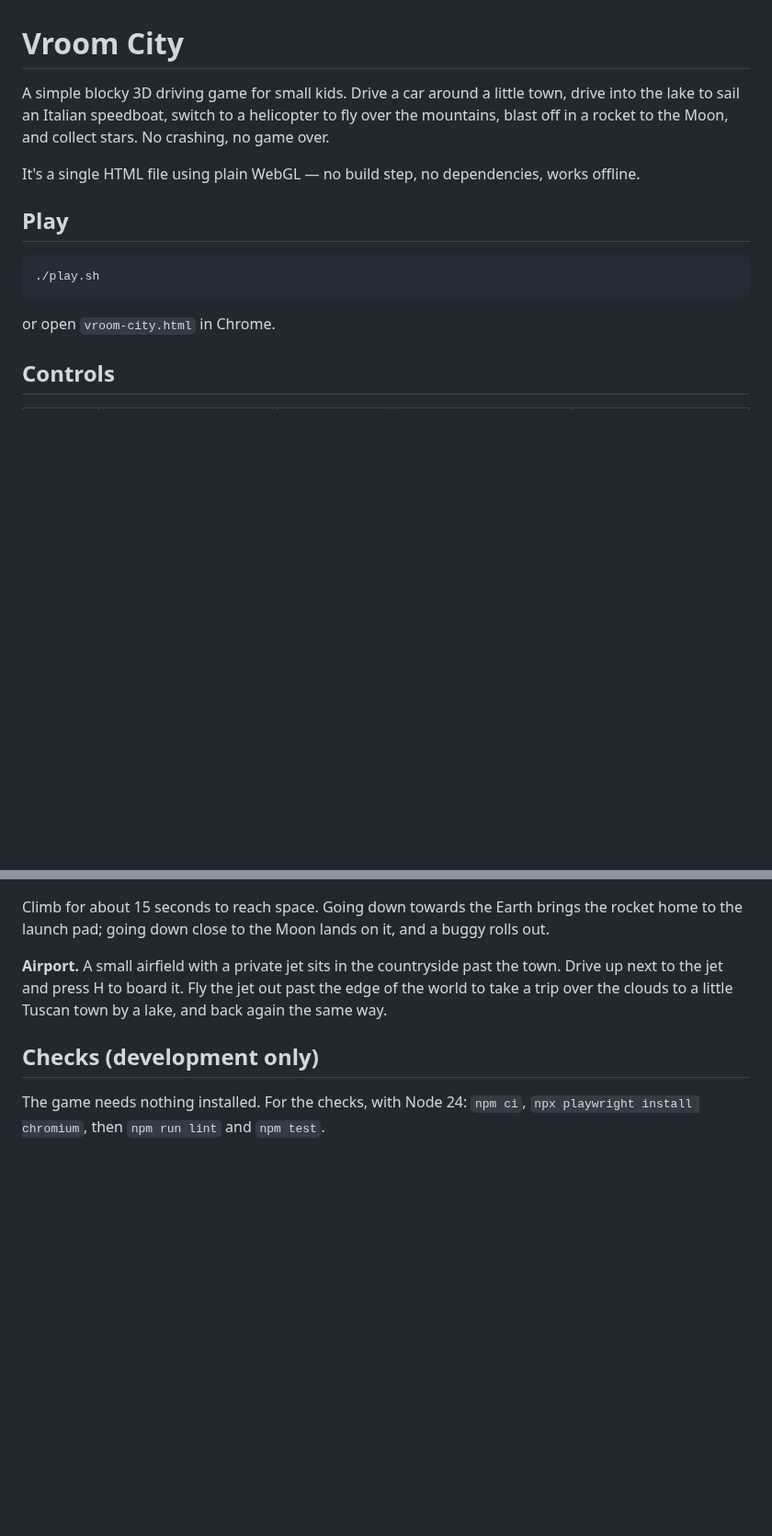
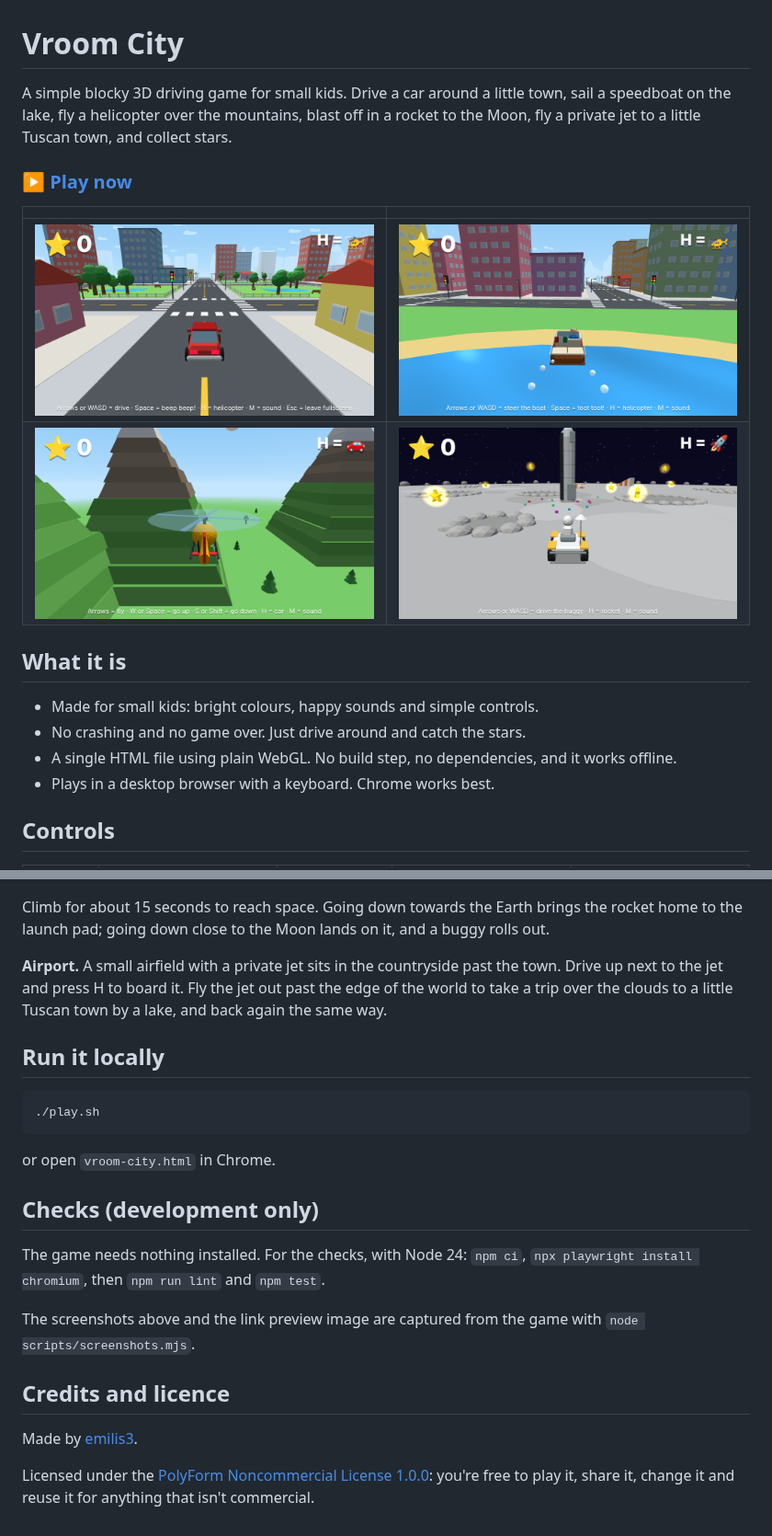
Before and after one commit to emilis3/vroom-city, a Markdown page: README.md, 2 parts joined by grey strips. Shown at 92% size. GitHub-like rendering; pictures changed too: docs/screenshots/boat.png (added), docs/screenshots/helicopter.png (added), docs/screenshots/moon.png (added); blank space fills up the shorter version.

````diff
--- a/README.md
+++ b/README.md
@@ -1,16 +1,20 @@
 # Vroom City
 
-A simple blocky 3D driving game for small kids. Drive a car around a little town, drive into the lake to sail an Italian speedboat, switch to a helicopter to fly over the mountains, blast off in a rocket to the Moon, and collect stars. No crashing, no game over.
+A simple blocky 3D driving game for small kids. Drive a car around a little town, sail a speedboat on the lake, fly a helicopter over the mountains, blast off in a rocket to the Moon, fly a private jet to a little Tuscan town, and collect stars.
 
-It's a single HTML file using plain WebGL — no build step, no dependencies, works offline.
+### [▶ Play now](https://vroom-city.vercel.app)
 
-## Play
+| | |
+| --- | --- |
+| ![Driving the car through town](docs/screenshots/town.png) | ![Sailing the speedboat on the lake](docs/screenshots/boat.png) |
+| ![Flying the helicopter past the mountains](docs/screenshots/helicopter.png) | ![The Moon buggy next to the rocket](docs/screenshots/moon.png) |
 
-```
-./play.sh
-```
+## What it is
 
-or open `vroom-city.html` in Chrome.
+- Made for small kids: bright colours, happy sounds and simple controls.
+- No crashing and no game over. Just drive around and catch the stars.
+- A single HTML file using plain WebGL. No build step, no dependencies, and it works offline.
+- Plays in a desktop browser with a keyboard. Chrome works best.
 
 ## Controls
 
@@ -38,6 +42,22 @@ Climb for about 15 seconds to reach space. Going down towards the Earth brings t
 
 **Airport.** A small airfield with a private jet sits in the countryside past the town. Drive up next to the jet and press H to board it. Fly the jet out past the edge of the world to take a trip over the clouds to a little Tuscan town by a lake, and back again the same way.
 
+## Run it locally
+
+```
+./play.sh
+```
+
+or open `vroom-city.html` in Chrome.
+
 ## Checks (development only)
 
 The game needs nothing installed. For the checks, with Node 24: `npm ci`, `npx playwright install chromium`, then `npm run lint` and `npm test`.
+
+The screenshots above and the link preview image are captured from the game with `node scripts/screenshots.mjs`.
+
+## Credits and licence
+
+Made by [emilis3](https://github.com/emilis3).
+
+Licensed under the [PolyForm Noncommercial License 1.0.0](LICENSE): you're free to play it, share it, change it and reuse it for anything that isn't commercial.
````
Also changed, not shown: AGENTS.md (+10 -10 lines), docs/screenshots/preview.png (added), 6 other files.
